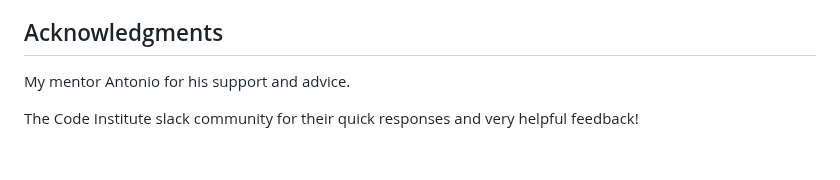
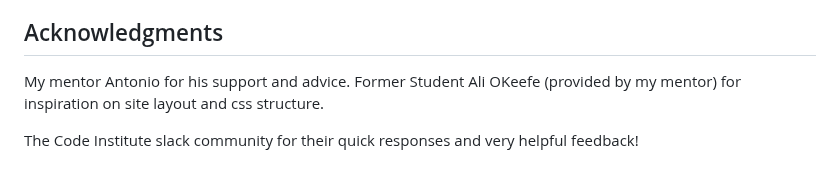
Before and after one commit to ChrisMurph12/active-improvement, a Markdown page: README.md, the part around the change. Drawn GitHub-style.

```diff
--- a/README.md
+++ b/README.md
@@ -146,5 +146,6 @@ All images were created by myself for my company. The images were created on Can
 
 ## Acknowledgments
 My mentor Antonio for his support and advice.
+Former Student Ali OKeefe (provided by my mentor) for inspiration on site layout and css structure.
 
 The Code Institute slack community for their quick responses and very helpful feedback!
```
